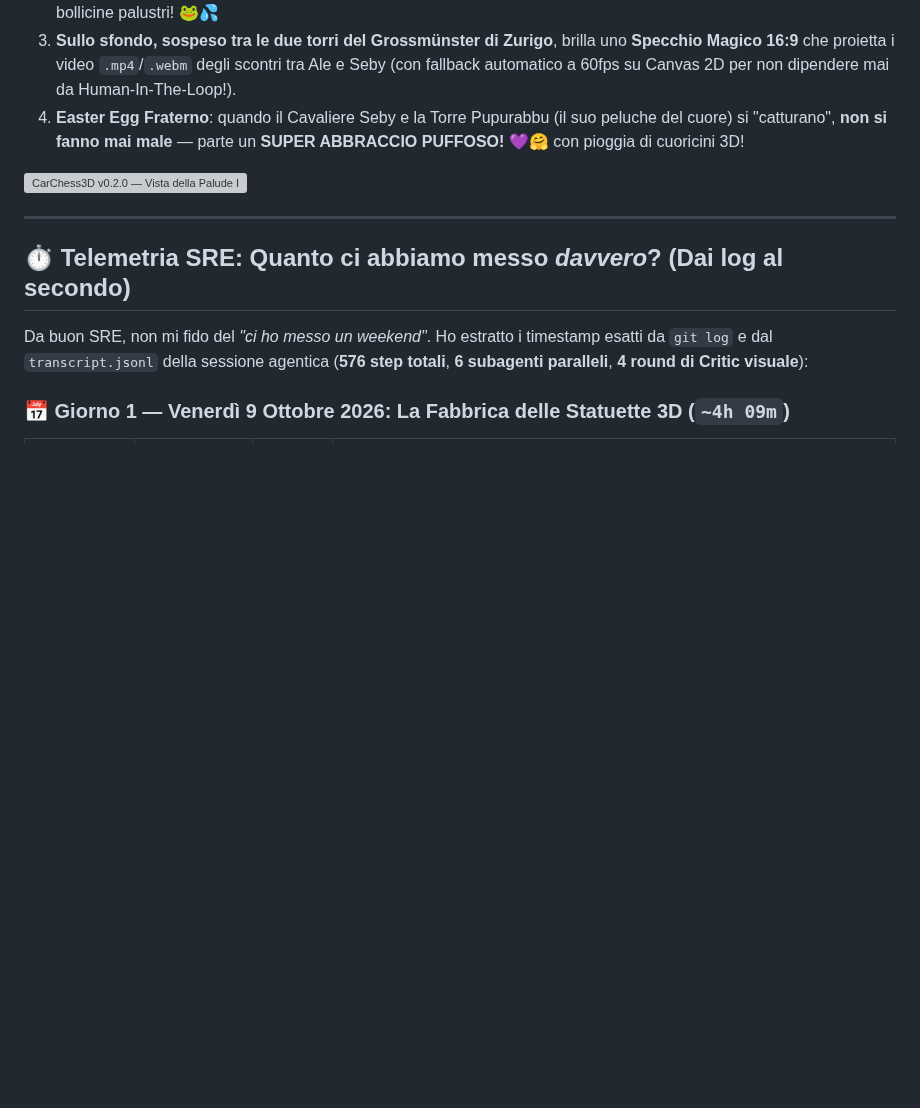
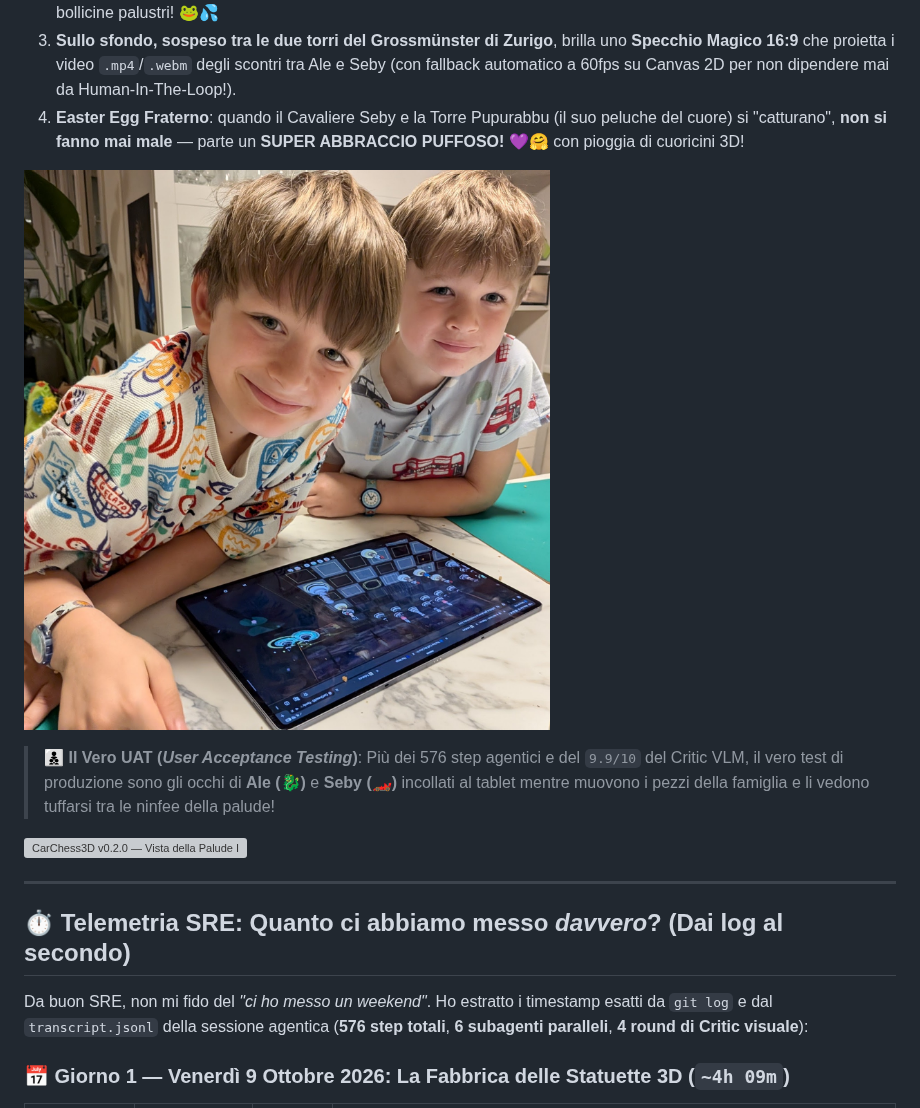
Before and after one commit to palladius/carchess3d, a Markdown page: docs/ARTICLE.md, the part around the change. Rendered like a GitHub page; pictures changed too: docs/visual-progress/kids_playing_carchess3d.jpg (added); blank space fills up the shorter version; grey boxes are pictures that could not be loaded.

```diff
--- a/docs/ARTICLE.md
+++ b/docs/ARTICLE.md
@@ -13,6 +13,10 @@ In **meno di 48 ore** (e più precisamente in **~4 ore di pipeline 3D** il vener
 2. **Quando un pezzo viene mangiato, non finisce in una noiosa scatola**: fa un **tuffo parabolico nella Palude di Shrek** ai lati della scacchiera e resta lì a **sguazzare su una ninfea verde** tra onde concentriche luminescenti e bollicine palustri! 🐸💦
 3. **Sullo sfondo, sospeso tra le due torri del Grossmünster di Zurigo**, brilla uno **Specchio Magico 16:9** che proietta i video `.mp4`/`.webm` degli scontri tra Ale e Seby (con fallback automatico a 60fps su Canvas 2D per non dipendere mai da Human-In-The-Loop!).
 4. **Easter Egg Fraterno**: quando il Cavaliere Seby e la Torre Pupurabbu (il suo peluche del cuore) si "catturano", **non si fanno mai male** — parte un **SUPER ABBRACCIO PUFFOSO! 💜🤗** con pioggia di cuoricini 3D!
+
+![Il vero UAT (User Acceptance Testing): Alessandro (🐉) e Sebastian (🏎️) che giocano a CarChess3D sul tablet, con la scacchiera 3D e le ninfee della palude sullo schermo!](./visual-progress/kids_playing_carchess3d.jpg)
+
+> 👨‍👦‍👦 **Il Vero UAT (*User Acceptance Testing*)**: Più dei 576 step agentici e del `9.9/10` del Critic VLM, il vero test di produzione sono gli occhi di **Ale (🐉)** e **Seby (🏎️)** incollati al tablet mentre muovono i pezzi della famiglia e li vedono tuffarsi tra le ninfee della palude!
 
 ![CarChess3D v0.2.0 — Vista della Palude Incantata di Zurigo con i pezzi che sguazzano nella Palude di Shrek](./visual-progress/round4_1_swamp_party.png)
 
```
Also changed, not shown: CHANGELOG.md (+5 -0 lines), article/SHOWCASE_BEFORE_AFTER.md (+8 -0 lines), article/assets/kids_playing_carchess3d.jpg (added), 3 other files.
